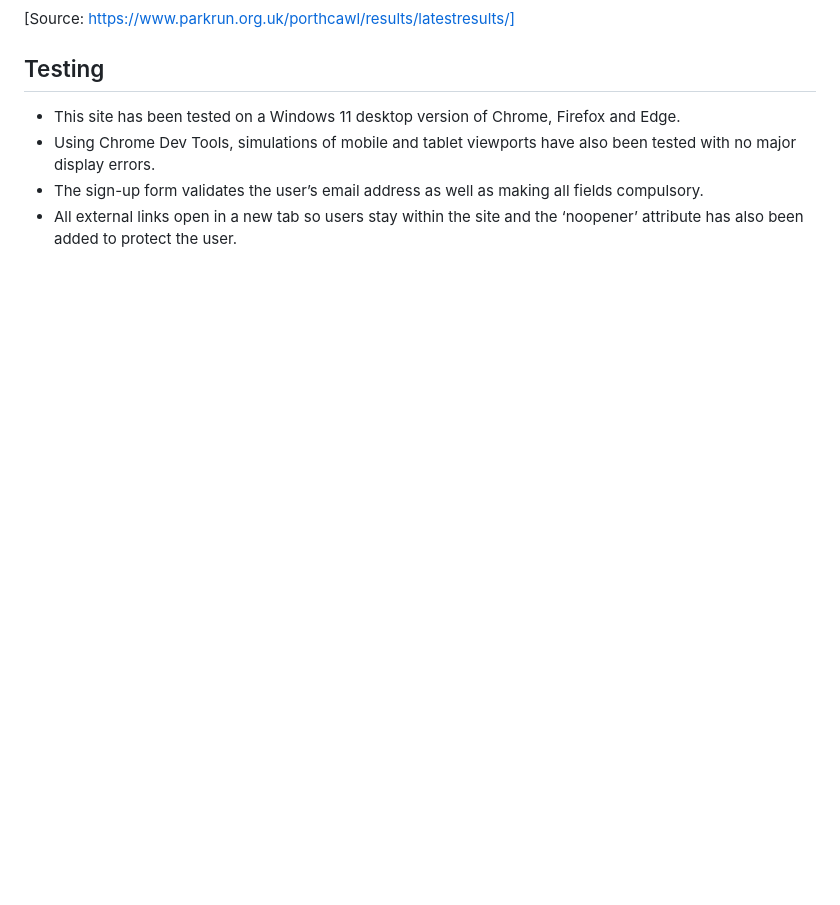
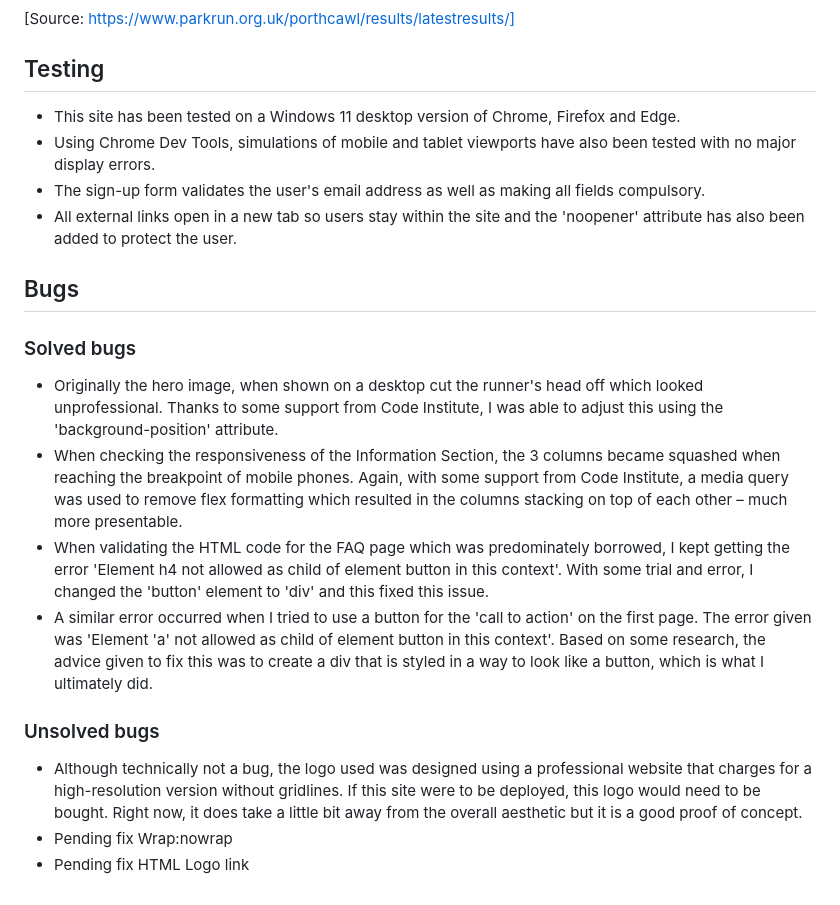
Before and after one commit to jdohertydev/turia-park-run, a Markdown page: README.md, the part around the change printed below. Rendered like a GitHub page; blank space fills up the shorter version.

Commit message:
Add content to bugs section

```diff
--- a/README.md
+++ b/README.md
@@ -83,5 +83,19 @@ The purpose of this website is to inform potential runners of the event e.g. dat
 
 * This site has been tested on a Windows 11 desktop version of Chrome, Firefox and Edge.
 * Using Chrome Dev Tools, simulations of mobile and tablet viewports have also been tested with no major display errors.
-* The sign-up form validates the user’s email address as well as making all fields compulsory.
-* All external links open in a new tab so users stay within the site and the ‘noopener’ attribute has also been added to protect the user.
+* The sign-up form validates the user's email address as well as making all fields compulsory.
+* All external links open in a new tab so users stay within the site and the 'noopener' attribute has also been added to protect the user.
+
+## Bugs
+
+### Solved bugs
+* Originally the hero image, when shown on a desktop cut the runner's head off which looked unprofessional. Thanks to some support from Code Institute, I was able to adjust this using the 'background-position' attribute.
+* When checking the responsiveness of the Information Section, the 3 columns became squashed when reaching the breakpoint of mobile phones. Again, with some support from Code Institute, a media query was used to remove flex formatting which resulted in the columns stacking on top of each other – much more presentable.
+* When validating the HTML code for the FAQ page which was predominately borrowed, I kept getting the error 'Element h4 not allowed as child of element button in this context'. With some trial and error, I changed the 'button' element to 'div' and this fixed this issue.
+* A similar error occurred when I tried to use a button for the 'call to action' on the first page. The error given was 'Element 'a' not allowed as child of element button in this context'. Based on some research, the advice given to fix this was to create a div that is styled in a way to look like a button, which is what I ultimately did.
+
+### Unsolved bugs
+
+* Although technically not a bug, the logo used was designed using a professional website that charges for a high-resolution version without gridlines. If this site were to be deployed, this logo would need to be bought. Right now, it does take a little bit away from the overall aesthetic but it is a good proof of concept.
+* Pending fix Wrap:nowrap
+* Pending fix HTML Logo link
```
Also changed, not shown: other parts of README.md (+6 -6 lines).
